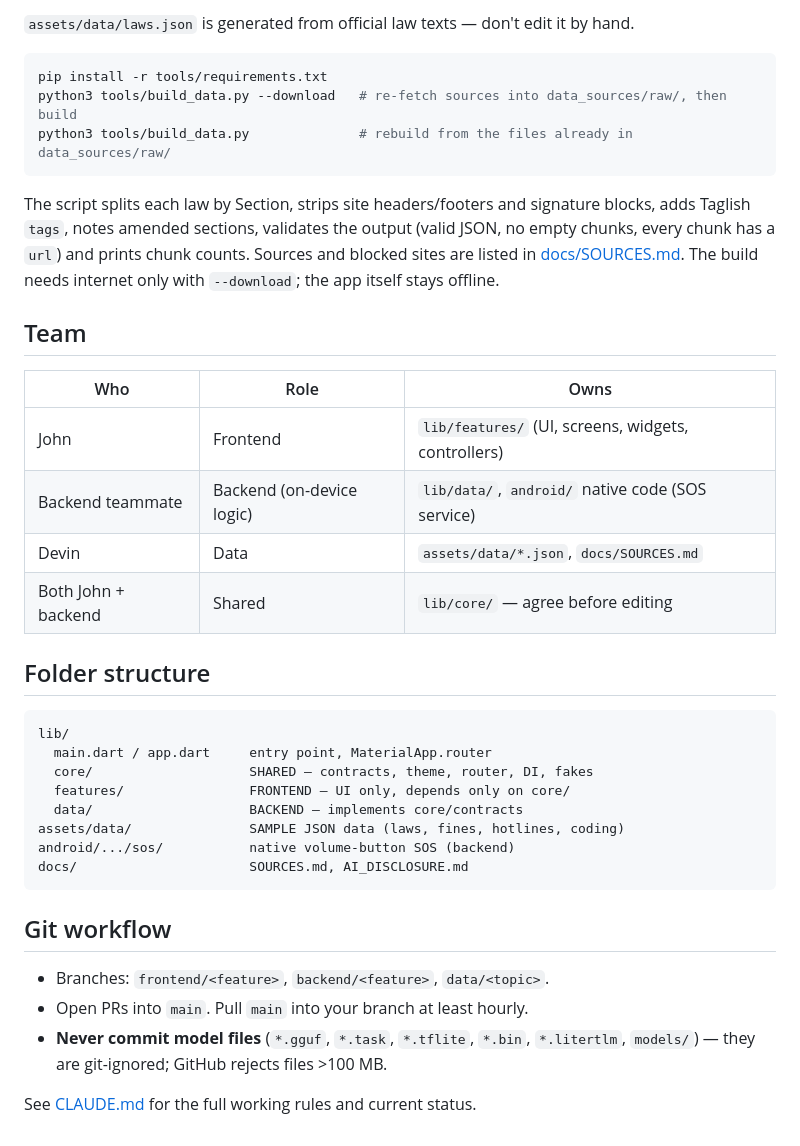
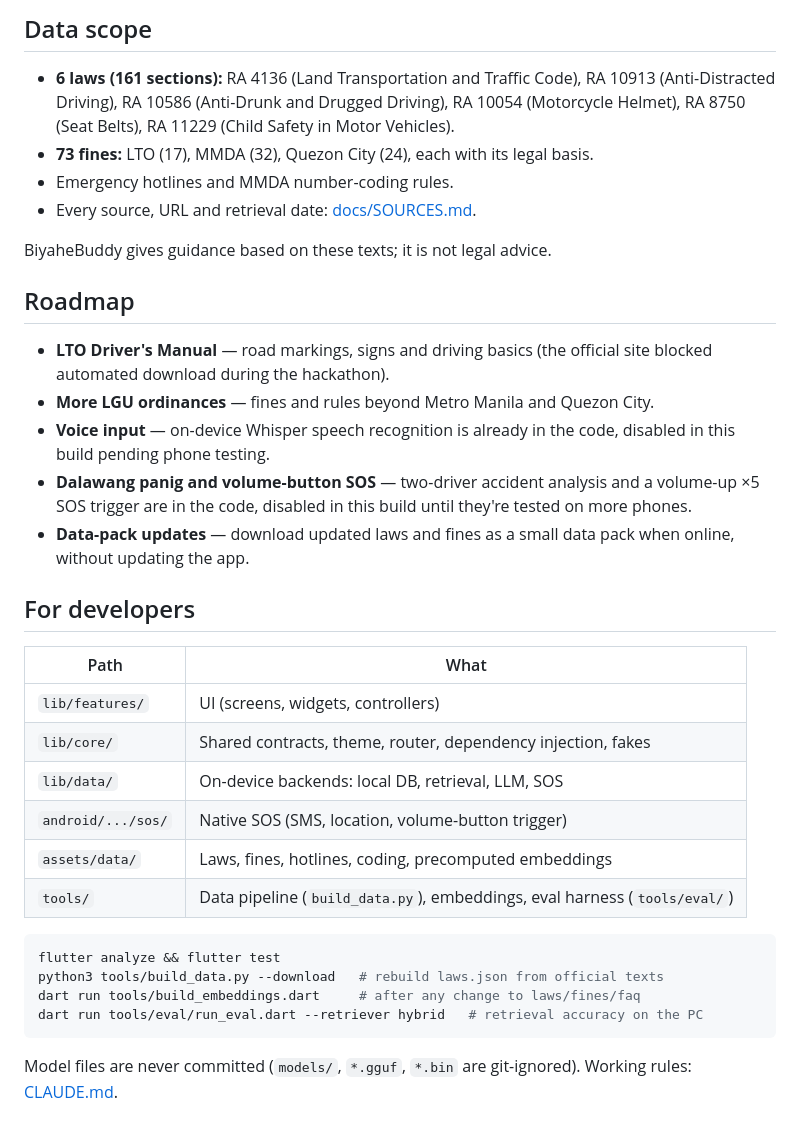
Before and after one commit to Johnn316/biyahebuddy-ph, a Markdown page: README.md, the part around one of its changes. GitHub-like rendering.

````diff
--- a/README.md
+++ b/README.md
@@ -38,46 +84,48 @@ The app runs entirely on **fakes** by default (`useFakes = true` in
 
-`assets/data/laws.json` is generated from official law texts — don't edit it
-by hand.
+## Data scope
+
+- **6 laws (161 sections):** RA 4136 (Land Transportation and Traffic Code),
+  RA 10913 (Anti-Distracted Driving), RA 10586 (Anti-Drunk and Drugged
+  Driving), RA 10054 (Motorcycle Helmet), RA 8750 (Seat Belts),
+  RA 11229 (Child Safety in Motor Vehicles).
+- **73 fines:** LTO (17), MMDA (32), Quezon City (24), each with its legal
+  basis.
+- Emergency hotlines and MMDA number-coding rules.
+- Every source, URL and retrieval date: [docs/SOURCES.md](docs/SOURCES.md).
+
+BiyaheBuddy gives guidance based on these texts; it is not legal advice.
+
+## Roadmap
+
+- **LTO Driver's Manual** — road markings, signs and driving basics (the
+  official site blocked automated download during the hackathon).
+- **More LGU ordinances** — fines and rules beyond Metro Manila and Quezon
+  City.
+- **Voice input** — on-device Whisper speech recognition is already in the
+  code, disabled in this build pending phone testing.
+- **Dalawang panig and volume-button SOS** — two-driver accident analysis and
+  a volume-up ×5 SOS trigger are in the code, disabled in this build until
+  they're tested on more phones.
+- **Data-pack updates** — download updated laws and fines as a small data
+  pack when online, without updating the app.
+
+## For developers
+
+| Path | What |
+|---|---|
+| `lib/features/` | UI (screens, widgets, controllers) |
+| `lib/core/` | Shared contracts, theme, router, dependency injection, fakes |
+| `lib/data/` | On-device backends: local DB, retrieval, LLM, SOS |
+| `android/.../sos/` | Native SOS (SMS, location, volume-button trigger) |
+| `assets/data/` | Laws, fines, hotlines, coding, precomputed embeddings |
+| `tools/` | Data pipeline (`build_data.py`), embeddings, eval harness (`tools/eval/`) |
 
 ```bash
-pip install -r tools/requirements.txt
-python3 tools/build_data.py --download   # re-fetch sources into data_sources/raw/, then build
-python3 tools/build_data.py              # rebuild from the files already in data_sources/raw/
+flutter analyze && flutter test
+python3 tools/build_data.py --download   # rebuild laws.json from official texts
+dart run tools/build_embeddings.dart     # after any change to laws/fines/faq
+dart run tools/eval/run_eval.dart --retriever hybrid   # retrieval accuracy on the PC
 ```
 
-The script splits each law by Section, strips site headers/footers and
-signature blocks, adds Taglish `tags`, notes amended sections, validates the
-output (valid JSON, no empty chunks, every chunk has a `url`) and prints chunk
-counts. Sources and blocked sites are listed in [docs/SOURCES.md](docs/SOURCES.md).
-The build needs internet only with `--download`; the app itself stays offline.
-
-## Team
-
-| Who | Role | Owns |
-|---|---|---|
-| John | Frontend | `lib/features/` (UI, screens, widgets, controllers) |
-| Backend teammate | Backend (on-device logic) | `lib/data/`, `android/` native code (SOS service) |
-| Devin | Data | `assets/data/*.json`, `docs/SOURCES.md` |
-| Both John + backend | Shared | `lib/core/` — agree before editing |
-
-## Folder structure
-
-```
-lib/
-  main.dart / app.dart     entry point, MaterialApp.router
-  core/                    SHARED — contracts, theme, router, DI, fakes
-  features/                FRONTEND — UI only, depends only on core/
-  data/                    BACKEND — implements core/contracts
-assets/data/               SAMPLE JSON data (laws, fines, hotlines, coding)
-android/.../sos/           native volume-button SOS (backend)
-docs/                      SOURCES.md, AI_DISCLOSURE.md
-```
-
-## Git workflow
-
-- Branches: `frontend/<feature>`, `backend/<feature>`, `data/<topic>`.
-- Open PRs into `main`. Pull `main` into your branch at least hourly.
-- **Never commit model files** (`*.gguf`, `*.task`, `*.tflite`, `*.bin`,
-  `*.litertlm`, `models/`) — they are git-ignored; GitHub rejects files >100 MB.
-
-See [CLAUDE.md](CLAUDE.md) for the full working rules and current status.
+Model files are never committed (`models/`, `*.gguf`, `*.bin` are
+git-ignored). Working rules: [CLAUDE.md](CLAUDE.md).
````
Also changed, not shown: other parts of README.md (+67 -21 lines), docs/AI_DISCLOSURE.md (+9 -6 lines), docs/SUBMISSION.md (added, +79 -0 lines).
